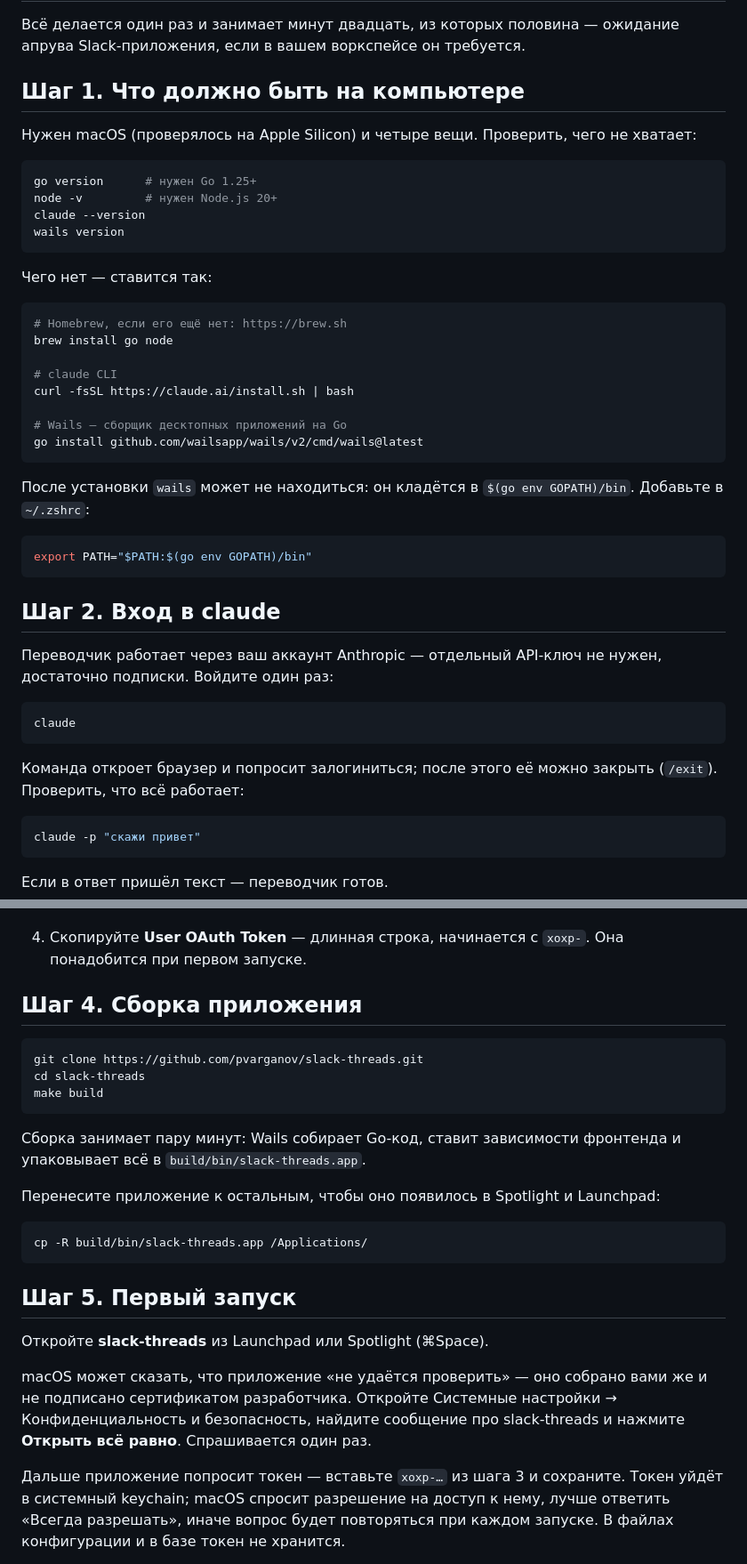
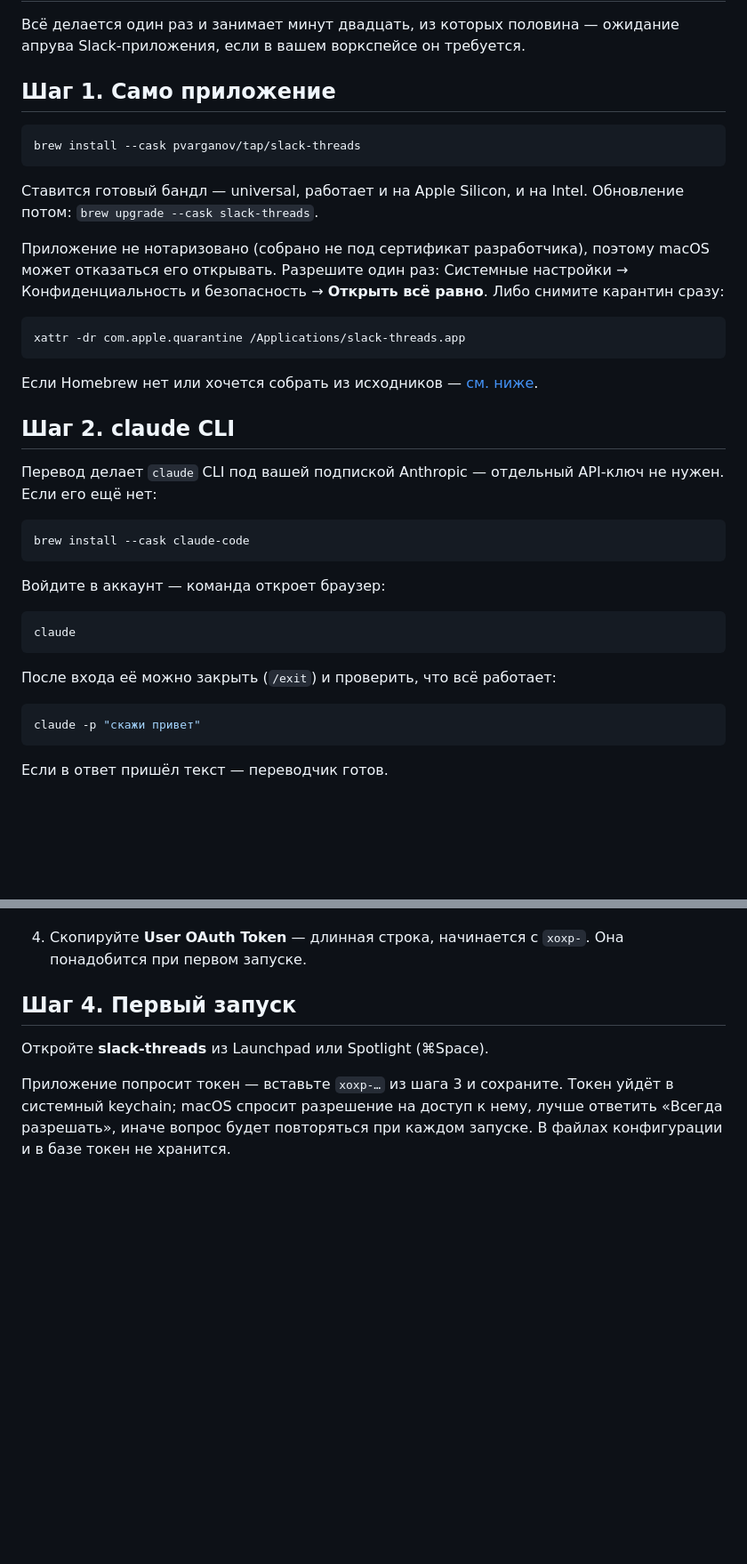
Before and after one commit to pvarganov/slack-threads, a Markdown page: README.md, 2 parts joined by grey strips. Shown at 89% size. GitHub-like rendering; blank space fills up the shorter version.

Commit message:
docs: install with one brew command
The cask lives in pvarganov/homebrew-tap and pulls the universal bundle
from the release, so the whole install is `brew install --cask
pvarganov/tap/slack-threads` and updates are `brew upgrade`. Building
from source is still documented, now as the path for people without
Homebrew, next to the release procedure.

Co-Authored-By: Claude Opus 5 (1M context) <noreply@anthropic.com>
Claude-Session: https://claude.ai/code/session_0112Y5k3dVhQ8K3GMDzYsmdJ

````diff
--- a/README.md
+++ b/README.md
@@ -40,48 +40,42 @@
 Всё делается один раз и занимает минут двадцать, из которых половина — ожидание
 апрува Slack-приложения, если в вашем воркспейсе он требуется.
 
-## Шаг 1. Что должно быть на компьютере
-
-Нужен macOS (проверялось на Apple Silicon) и четыре вещи. Проверить, чего не хватает:
+## Шаг 1. Само приложение
 
 ```sh
-go version      # нужен Go 1.25+
-node -v         # нужен Node.js 20+
-claude --version
-wails version
+brew install --cask pvarganov/tap/slack-threads
 ```
 
-Чего нет — ставится так:
+Ставится готовый бандл — universal, работает и на Apple Silicon, и на Intel.
+Обновление потом: `brew upgrade --cask slack-threads`.
+
+Приложение не нотаризовано (собрано не под сертификат разработчика), поэтому macOS
+может отказаться его открывать. Разрешите один раз: Системные настройки →
+Конфиденциальность и безопасность → **Открыть всё равно**. Либо снимите карантин
+сразу:
 
 ```sh
-# Homebrew, если его ещё нет: https://brew.sh
-brew install go node
-
-# claude CLI
-curl -fsSL https://claude.ai/install.sh | bash
-
-# Wails — сборщик десктопных приложений на Go
-go install github.com/wailsapp/wails/v2/cmd/wails@latest
+xattr -dr com.apple.quarantine /Applications/slack-threads.app
 ```
 
-После установки `wails` может не находиться: он кладётся в `$(go env GOPATH)/bin`.
-Добавьте в `~/.zshrc`:
+Если Homebrew нет или хочется собрать из исходников — [см. ниже](#сборка-из-исходников).
+
+## Шаг 2. claude CLI
+
+Перевод делает `claude` CLI под вашей подпиской Anthropic — отдельный API-ключ
+не нужен. Если его ещё нет:
 
 ```sh
-export PATH="$PATH:$(go env GOPATH)/bin"
+brew install --cask claude-code
 ```
 
-## Шаг 2. Вход в claude
-
-Переводчик работает через ваш аккаунт Anthropic — отдельный API-ключ не нужен,
-достаточно подписки. Войдите один раз:
+Войдите в аккаунт — команда откроет браузер:
 
 ```sh
 claude
 ```
 
-Команда откроет браузер и попросит залогиниться; после этого её можно закрыть
-(`/exit`). Проверить, что всё работает:
+После входа её можно закрыть (`/exit`) и проверить, что всё работает:
 
 ```sh
 claude -p "скажи привет"
@@ -120,33 +114,11 @@ claude -p "скажи привет"
 4. Скопируйте **User OAuth Token** — длинная строка, начинается с `xoxp-`.
    Она понадобится при первом запуске.
 
-## Шаг 4. Сборка приложения
-
-```sh
-git clone https://github.com/pvarganov/slack-threads.git
-cd slack-threads
-make build
-```
-
-Сборка занимает пару минут: Wails собирает Go-код, ставит зависимости фронтенда
-и упаковывает всё в `build/bin/slack-threads.app`.
-
-Перенесите приложение к остальным, чтобы оно появилось в Spotlight и Launchpad:
-
-```sh
-cp -R build/bin/slack-threads.app /Applications/
-```
-
-## Шаг 5. Первый запуск
+## Шаг 4. Первый запуск
 
 Откройте **slack-threads** из Launchpad или Spotlight (⌘Space).
 
-macOS может сказать, что приложение «не удаётся проверить» — оно собрано вами же
-и не подписано сертификатом разработчика. Откройте Системные настройки →
-Конфиденциальность и безопасность, найдите сообщение про slack-threads и нажмите
-**Открыть всё равно**. Спрашивается один раз.
-
-Дальше приложение попросит токен — вставьте `xoxp-…` из шага 3 и сохраните.
+Приложение попросит токен — вставьте `xoxp-…` из шага 3 и сохраните.
 Токен уйдёт в системный keychain; macOS спросит разрешение на доступ к нему, лучше
 ответить «Всегда разрешать», иначе вопрос будет повторяться при каждом запуске.
 В файлах конфигурации и в базе токен не хранится.
````
Also changed, not shown: other parts of README.md (+38 -8 lines).
